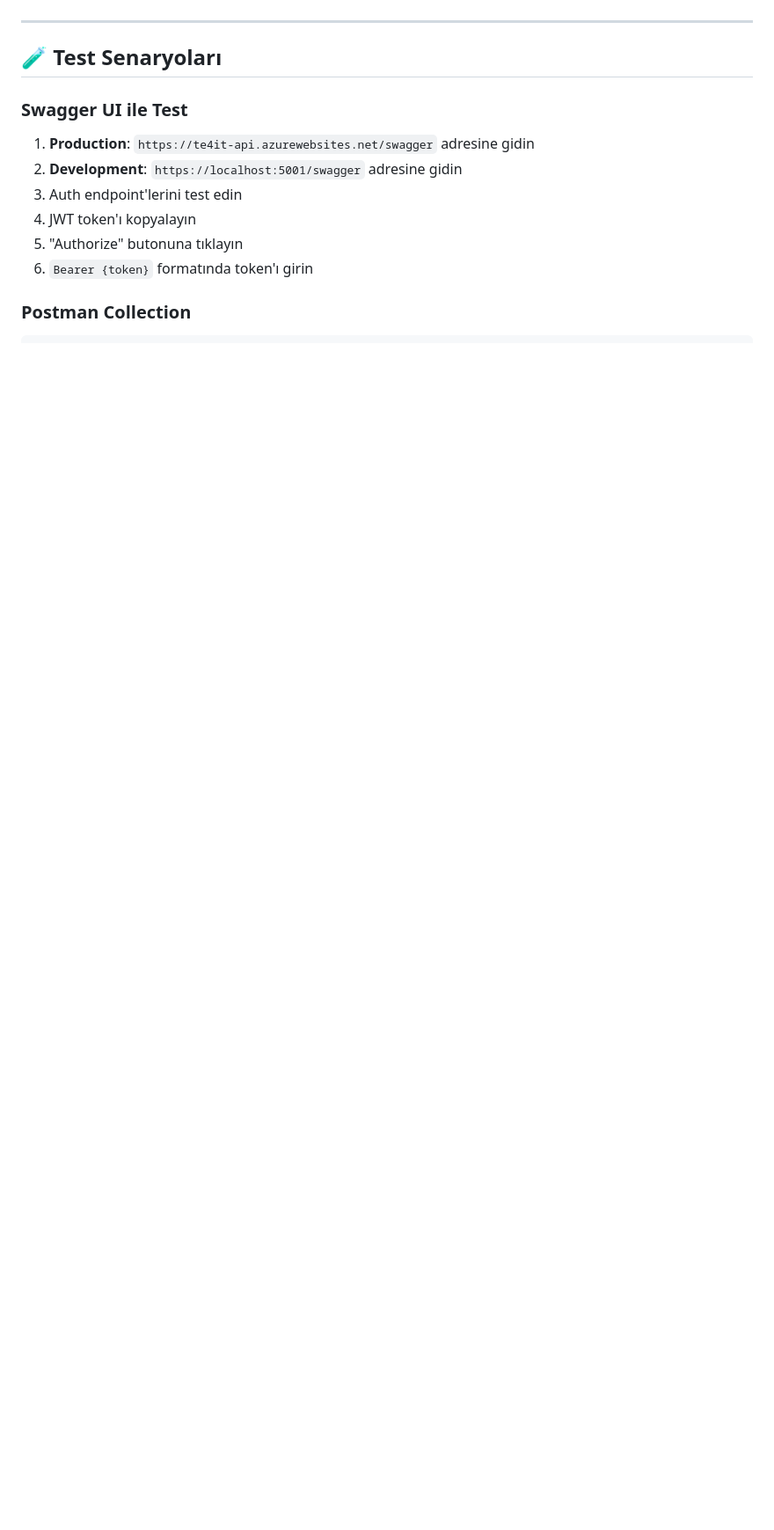
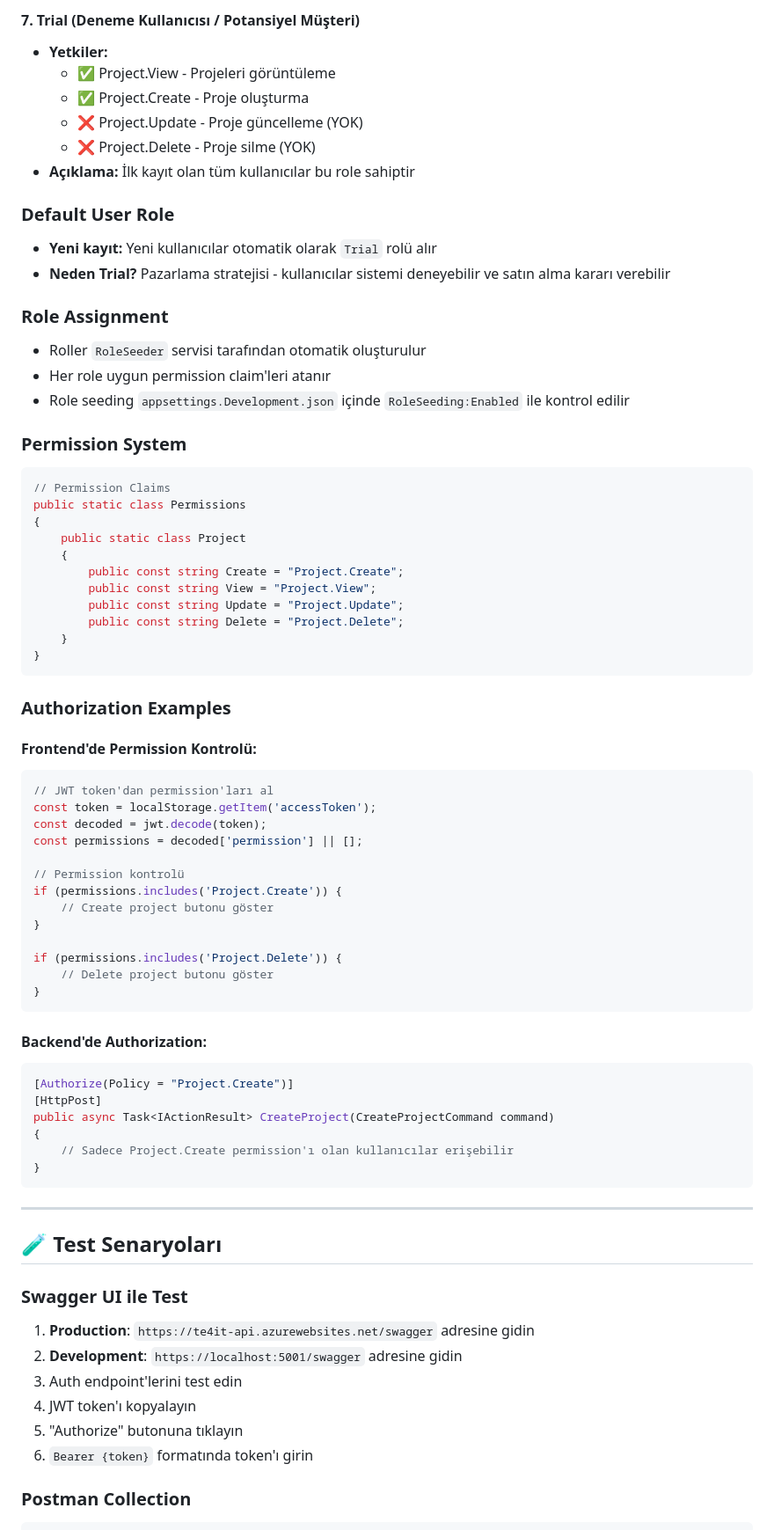
Before and after one commit to burhanarslanbas/TE4IT, a Markdown page: docs/api/AUTH_API_DOCUMENTATION.md, the part around one of its changes. Shown at 88% size. GitHub-like rendering; blank space fills up the shorter version.

````diff
--- a/docs/api/AUTH_API_DOCUMENTATION.md
+++ b/docs/api/AUTH_API_DOCUMENTATION.md
@@ -908,3 +960,64 @@ class TE4ITAuthManager(private val api: TE4ITAuthApi) {
+#### **7. Trial (Deneme Kullanıcısı / Potansiyel Müşteri)**
+- **Yetkiler:**
+  - ✅ Project.View - Projeleri görüntüleme
+  - ✅ Project.Create - Proje oluşturma
+  - ❌ Project.Update - Proje güncelleme (YOK)
+  - ❌ Project.Delete - Proje silme (YOK)
+- **Açıklama:** İlk kayıt olan tüm kullanıcılar bu role sahiptir
+
+### Default User Role
+- **Yeni kayıt:** Yeni kullanıcılar otomatik olarak `Trial` rolü alır
+- **Neden Trial?** Pazarlama stratejisi - kullanıcılar sistemi deneyebilir ve satın alma kararı verebilir
+
+### Role Assignment
+- Roller `RoleSeeder` servisi tarafından otomatik oluşturulur
+- Her role uygun permission claim'leri atanır
+- Role seeding `appsettings.Development.json` içinde `RoleSeeding:Enabled` ile kontrol edilir
+
+### Permission System
+```csharp
+// Permission Claims
+public static class Permissions
+{
+    public static class Project
+    {
+        public const string Create = "Project.Create";
+        public const string View = "Project.View";
+        public const string Update = "Project.Update";
+        public const string Delete = "Project.Delete";
+    }
+}
+```
+
+### Authorization Examples
+
+#### **Frontend'de Permission Kontrolü:**
+```javascript
+// JWT token'dan permission'ları al
+const token = localStorage.getItem('accessToken');
+const decoded = jwt.decode(token);
+const permissions = decoded['permission'] || [];
+
+// Permission kontrolü
+if (permissions.includes('Project.Create')) {
+    // Create project butonu göster
+}
+
+if (permissions.includes('Project.Delete')) {
+    // Delete project butonu göster
+}
+```
+
+#### **Backend'de Authorization:**
+```csharp
+[Authorize(Policy = "Project.Create")]
+[HttpPost]
+public async Task<IActionResult> CreateProject(CreateProjectCommand command)
+{
+    // Sadece Project.Create permission'ı olan kullanıcılar erişebilir
+}
+```
+
 ---
 
 ## 🧪 Test Senaryoları
````
Also changed, not shown: other parts of docs/api/AUTH_API_DOCUMENTATION.md (+52 -0 lines).
